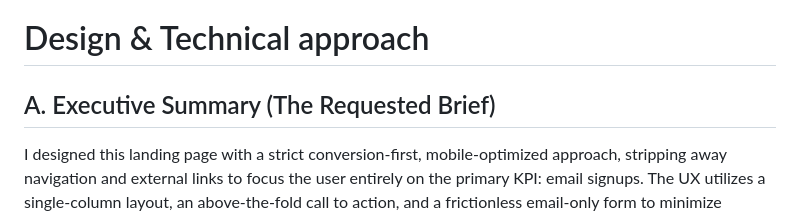
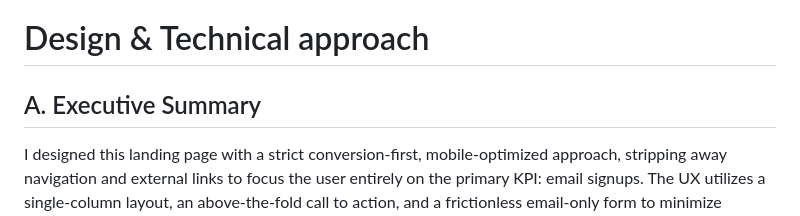
Before and after one commit to rj-xpler/hearing-god-landing, a Markdown page: README.md, the part around the change. GitHub-like rendering.

```diff
--- a/README.md
+++ b/README.md
@@ -1,6 +1,6 @@
 # Design & Technical approach
 
-## A. Executive Summary (The Requested Brief)
+## A. Executive Summary
 
 I designed this landing page with a strict conversion-first, mobile-optimized approach, stripping away navigation and external links to focus the user entirely on the primary KPI: email signups. The UX utilizes a single-column layout, an above-the-fold call to action, and a frictionless email-only form to minimize cognitive load and eliminate drop-off. Technically, I bypassed heavy JS frameworks in favor of a lightweight HTML/Tailwind stack for optimal Time to Interactive (TTI), while implementing foundational event tracking (`cta_click`, `form_submit`) to ensure full marketing observability from deployment. Beyond the UI, I refined the provided copy to enhance emotional resonance and added targeted trust signals to maximize lead capture credibility.
 
```
